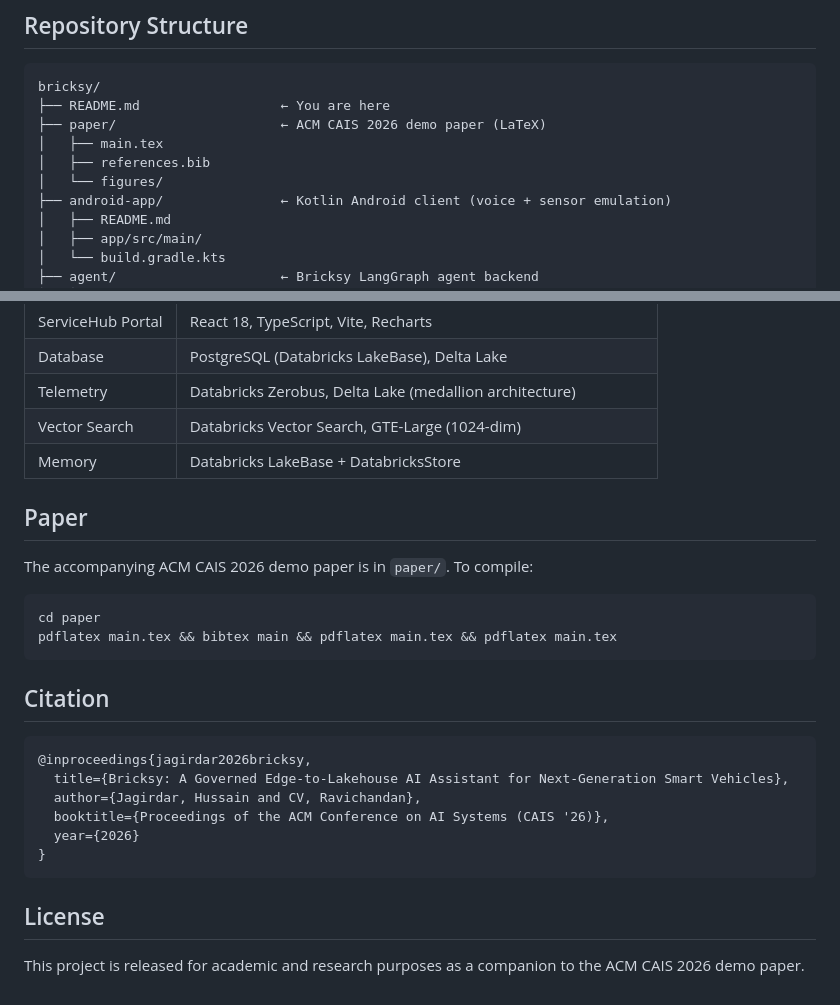
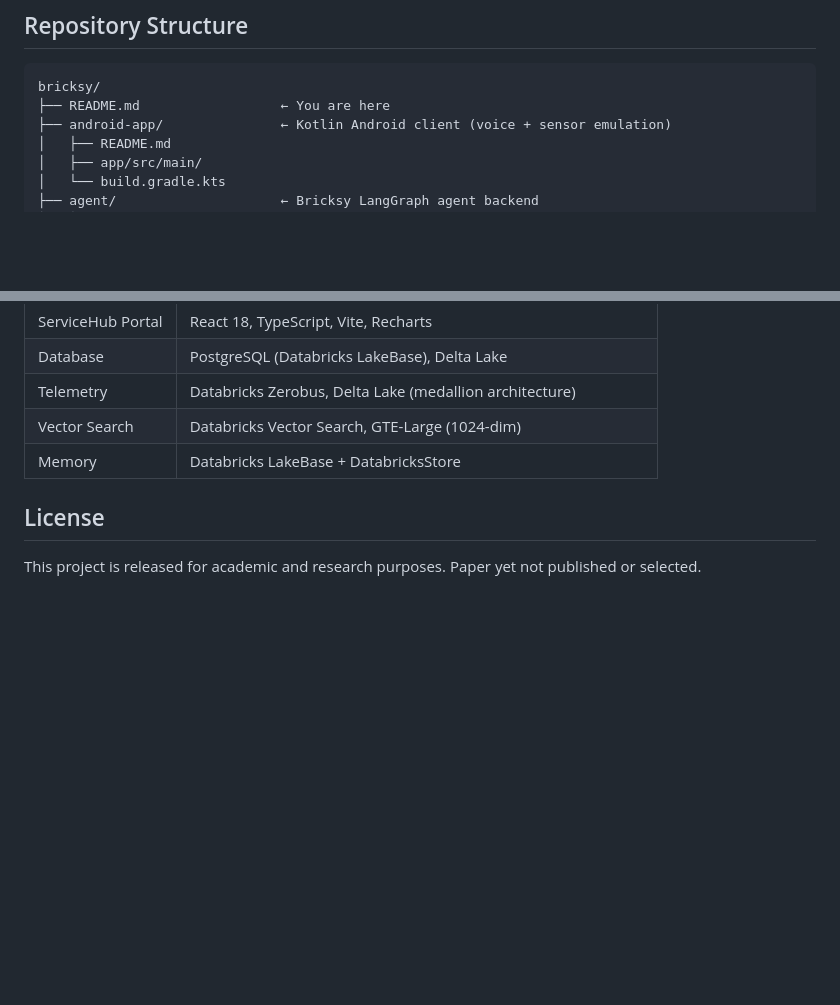
Before and after one commit to hussainjagirdar/Bricksy_ACM_CAIS_Submission, a Markdown page: README.md, 2 parts joined by grey strips. Drawn GitHub-style; blank space fills up the shorter version.

Commit message:
Remove paper and citation sections - paper yet not published or selected
Co-authored-by: Isaac

````diff
--- a/README.md
+++ b/README.md
@@ -41,10 +41,6 @@ Bricksy is an AI-powered vehicle copilot that uses the **Model Context Protocol
 ```
 bricksy/
 ├── README.md                  ← You are here
-├── paper/                     ← ACM CAIS 2026 demo paper (LaTeX)
-│   ├── main.tex
-│   ├── references.bib
-│   └── figures/
 ├── android-app/               ← Kotlin Android client (voice + sensor emulation)
 │   ├── README.md
 │   ├── app/src/main/
@@ -156,26 +152,6 @@ The agent deploys as a **Databricks Model Serving endpoint** via MLflow.
 | Vector Search | Databricks Vector Search, GTE-Large (1024-dim) |
 | Memory | Databricks LakeBase + DatabricksStore |
 
-## Paper
-
-The accompanying ACM CAIS 2026 demo paper is in `paper/`. To compile:
-
-```bash
-cd paper
-pdflatex main.tex && bibtex main && pdflatex main.tex && pdflatex main.tex
-```
-
-## Citation
-
-```bibtex
-@inproceedings{jagirdar2026bricksy,
-  title={Bricksy: A Governed Edge-to-Lakehouse AI Assistant for Next-Generation Smart Vehicles},
-  author={Jagirdar, Hussain and CV, Ravichandan},
-  booktitle={Proceedings of the ACM Conference on AI Systems (CAIS '26)},
-  year={2026}
-}
-```
-
 ## License
 
-This project is released for academic and research purposes as a companion to the ACM CAIS 2026 demo paper.
+This project is released for academic and research purposes. Paper yet not published or selected.
````
